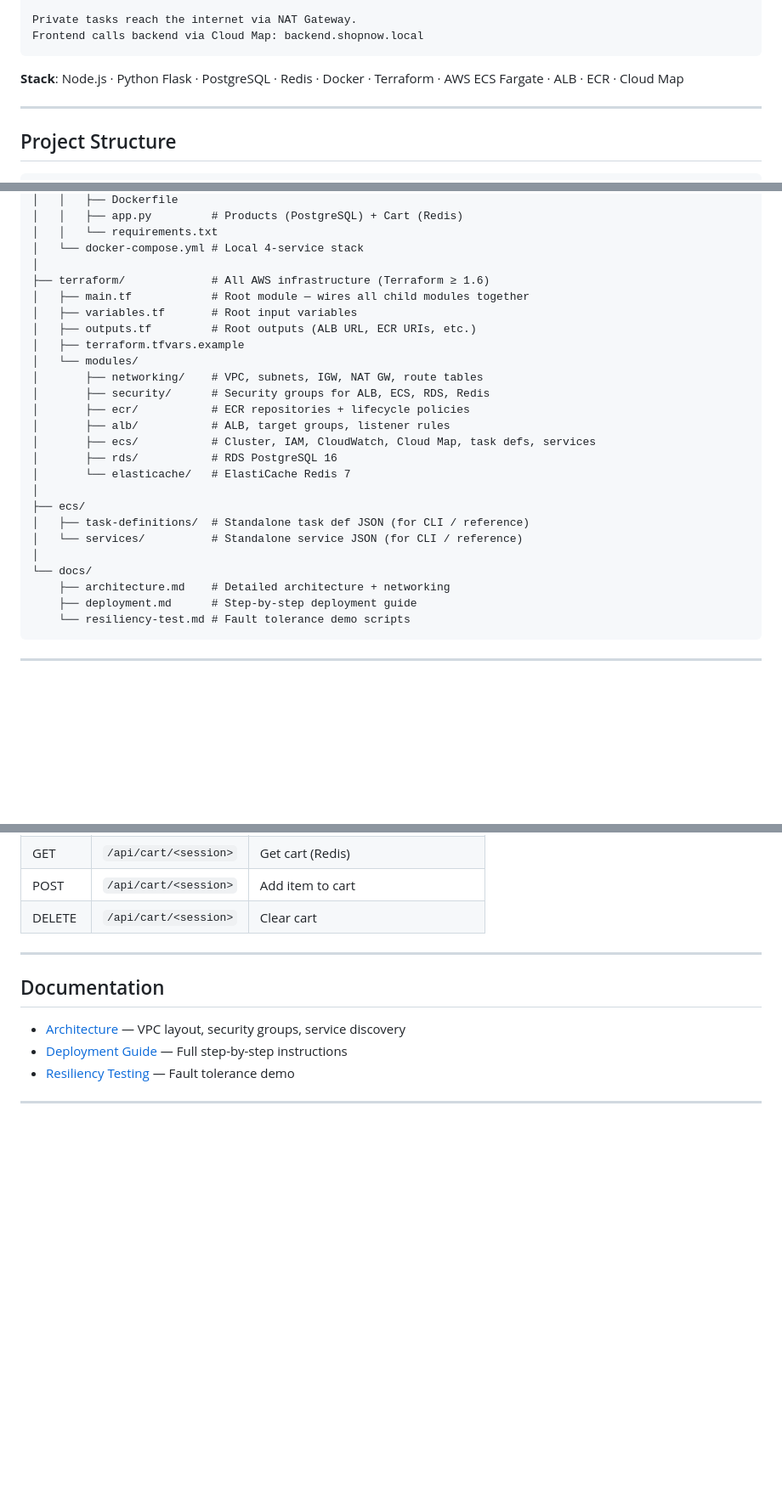
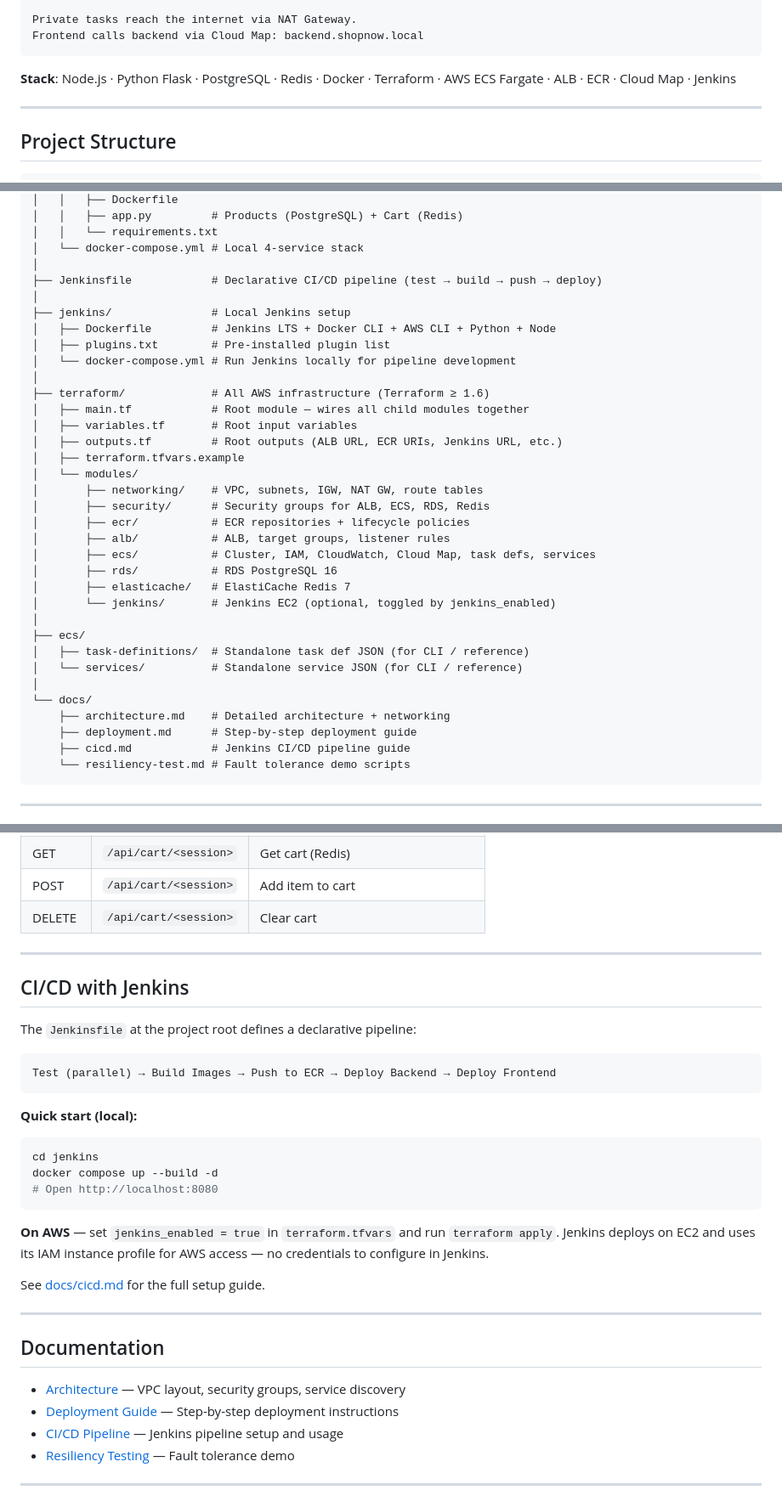
Before and after one commit to IshKevin/Poly-Orchestrator_ECS, a Markdown page: README.md, 3 parts joined by grey strips. Shown at 85% size. Rendered like a GitHub page; blank space fills up the shorter version.

Commit message:
update README.md to include Jenkins setup and CI/CD pipeline details

````diff
--- a/README.md
+++ b/README.md
@@ -22,7 +22,7 @@ Private tasks reach the internet via NAT Gateway.
 Frontend calls backend via Cloud Map: backend.shopnow.local
 ```
 
-**Stack**: Node.js · Python Flask · PostgreSQL · Redis · Docker · Terraform · AWS ECS Fargate · ALB · ECR · Cloud Map
+**Stack**: Node.js · Python Flask · PostgreSQL · Redis · Docker · Terraform · AWS ECS Fargate · ALB · ECR · Cloud Map · Jenkins
 
 ---
 
@@ -43,10 +43,17 @@ Frontend calls backend via Cloud Map: backend.shopnow.local
 │   │   └── requirements.txt
 │   └── docker-compose.yml # Local 4-service stack
 │
+├── Jenkinsfile            # Declarative CI/CD pipeline (test → build → push → deploy)
+│
+├── jenkins/               # Local Jenkins setup
+│   ├── Dockerfile         # Jenkins LTS + Docker CLI + AWS CLI + Python + Node
+│   ├── plugins.txt        # Pre-installed plugin list
+│   └── docker-compose.yml # Run Jenkins locally for pipeline development
+│
 ├── terraform/             # All AWS infrastructure (Terraform ≥ 1.6)
 │   ├── main.tf            # Root module — wires all child modules together
 │   ├── variables.tf       # Root input variables
-│   ├── outputs.tf         # Root outputs (ALB URL, ECR URIs, etc.)
+│   ├── outputs.tf         # Root outputs (ALB URL, ECR URIs, Jenkins URL, etc.)
 │   ├── terraform.tfvars.example
 │   └── modules/
 │       ├── networking/    # VPC, subnets, IGW, NAT GW, route tables
@@ -55,7 +62,8 @@ Frontend calls backend via Cloud Map: backend.shopnow.local
 │       ├── alb/           # ALB, target groups, listener rules
 │       ├── ecs/           # Cluster, IAM, CloudWatch, Cloud Map, task defs, services
 │       ├── rds/           # RDS PostgreSQL 16
-│       └── elasticache/   # ElastiCache Redis 7
+│       ├── elasticache/   # ElastiCache Redis 7
+│       └── jenkins/       # Jenkins EC2 (optional, toggled by jenkins_enabled)
 │
 ├── ecs/
 │   ├── task-definitions/  # Standalone task def JSON (for CLI / reference)
@@ -64,6 +72,7 @@ Frontend calls backend via Cloud Map: backend.shopnow.local
 └── docs/
     ├── architecture.md    # Detailed architecture + networking
     ├── deployment.md      # Step-by-step deployment guide
+    ├── cicd.md            # Jenkins CI/CD pipeline guide
     └── resiliency-test.md # Fault tolerance demo scripts
 ```
 
@@ -139,10 +148,32 @@ terraform output alb_url   # Open this in your browser
 
 ---
 
+## CI/CD with Jenkins
+
+The `Jenkinsfile` at the project root defines a declarative pipeline:
+
+```
+Test (parallel) → Build Images → Push to ECR → Deploy Backend → Deploy Frontend
+```
+
+**Quick start (local):**
+```bash
+cd jenkins
+docker compose up --build -d
+# Open http://localhost:8080
+```
+
+**On AWS** — set `jenkins_enabled = true` in `terraform.tfvars` and run `terraform apply`. Jenkins deploys on EC2 and uses its IAM instance profile for AWS access — no credentials to configure in Jenkins.
+
+See [docs/cicd.md](docs/cicd.md) for the full setup guide.
+
+---
+
 ## Documentation
 
 - [Architecture](docs/architecture.md) — VPC layout, security groups, service discovery
-- [Deployment Guide](docs/deployment.md) — Full step-by-step instructions
+- [Deployment Guide](docs/deployment.md) — Step-by-step deployment instructions
+- [CI/CD Pipeline](docs/cicd.md) — Jenkins pipeline setup and usage
 - [Resiliency Testing](docs/resiliency-test.md) — Fault tolerance demo
 
 ---
````
Also changed, not shown: other parts of README.md (+5 -3 lines).
